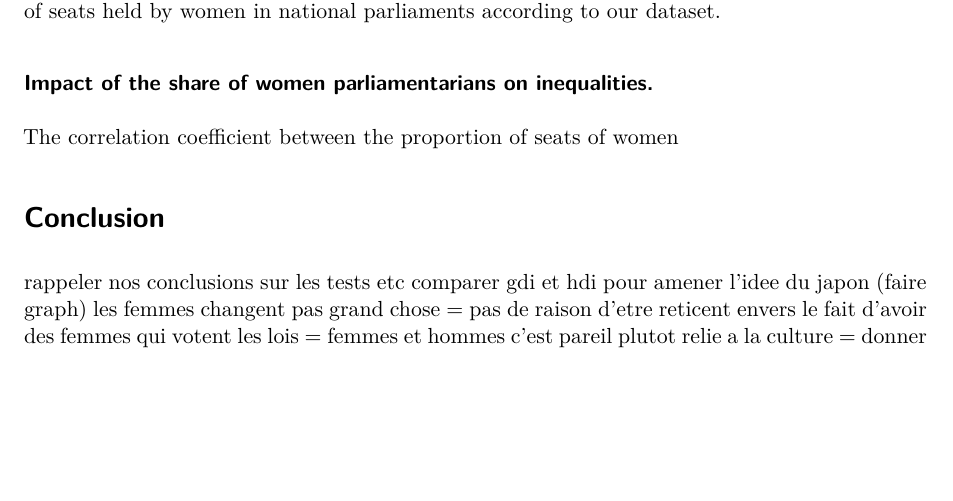
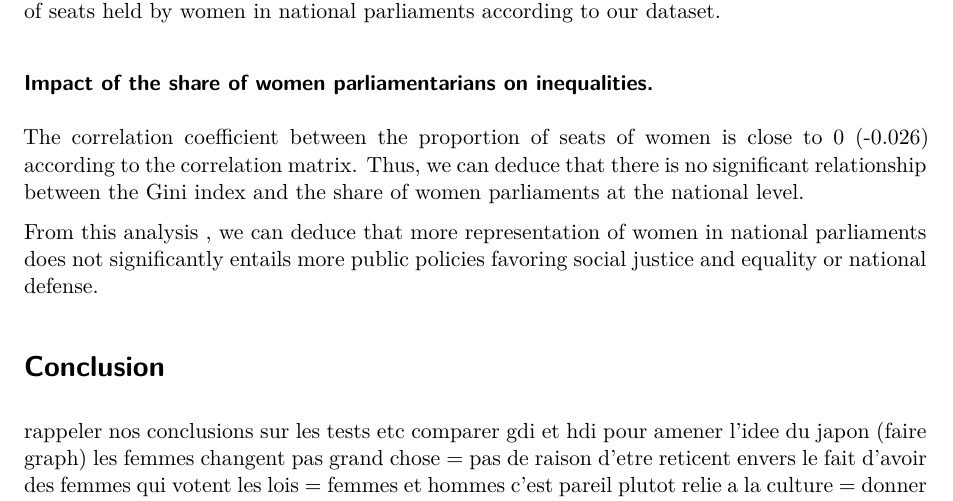
Before and after one commit to NilaGo/DataManaProject, a Quarto document (finalpart.qmd): part of page 12 of 12, cut so that both start at the same text, the shorter picture padded with empty space. Rendered offline with R 4.5, knitr and Pandoc in place of Quarto, then LaTeX, with nearby package versions; some code elsewhere in the file could not run offline.

Commit message:
Gini + small conclusion

```diff
--- a/finalpart.qmd
+++ b/finalpart.qmd
@@ -291,7 +291,9 @@ The correlation matrix suggests that that there is a weak negative correlation b
 
 ### Impact of the share of women parliamentarians on inequalities.
 
-The correlation coefficient between the proportion of seats of women
+The correlation coefficient between the proportion of seats of women is close to 0 (-0.026) according to the correlation matrix. Thus, we can deduce that there is no significant relationship between the Gini index and the share of women parliaments at the national level.
+
+From this analysis , we can deduce that more representation of women in national parliaments does not significantly entails more public policies favoring social justice and equality or national defense.
 
 # Conclusion
 
```
